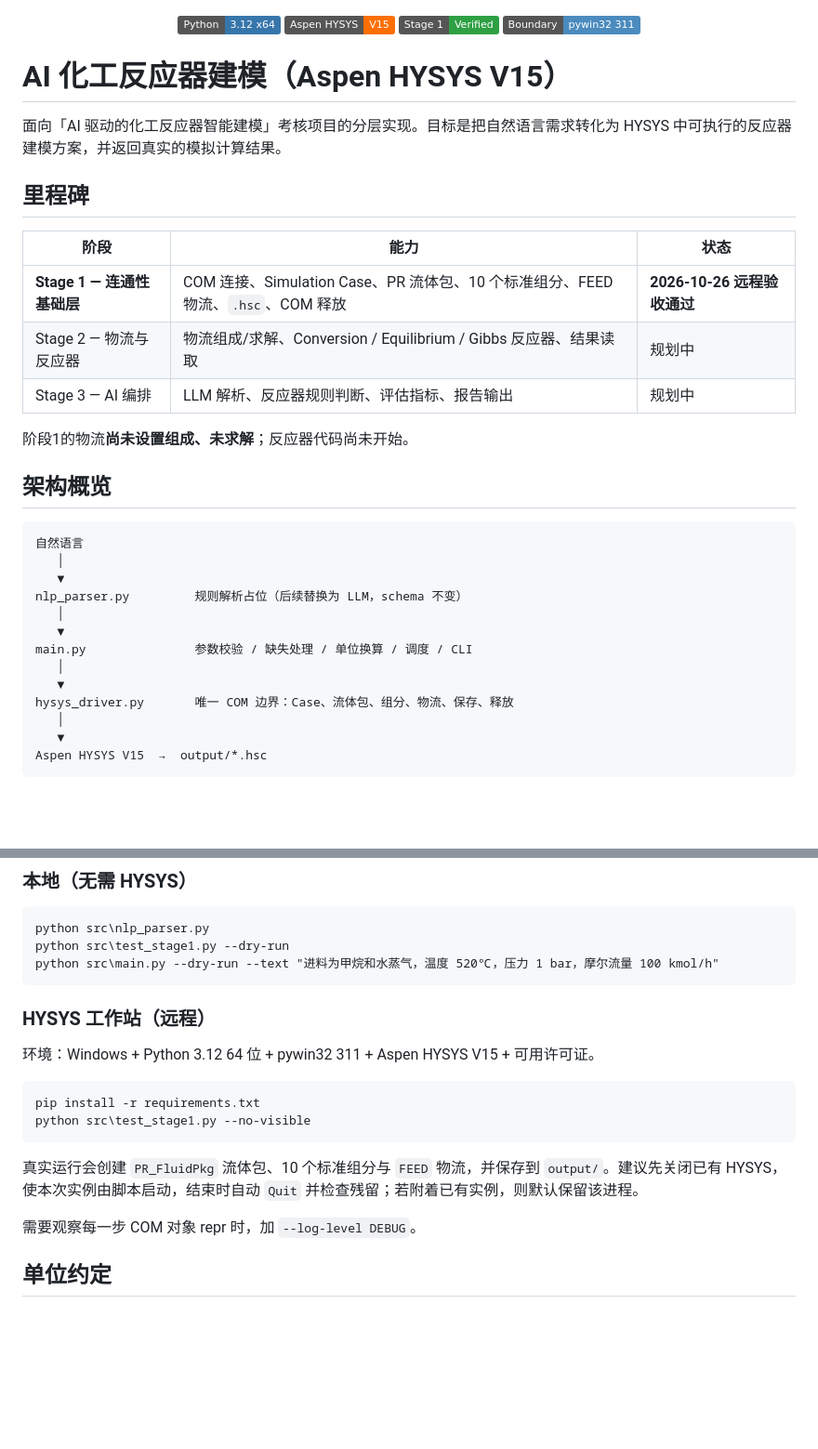
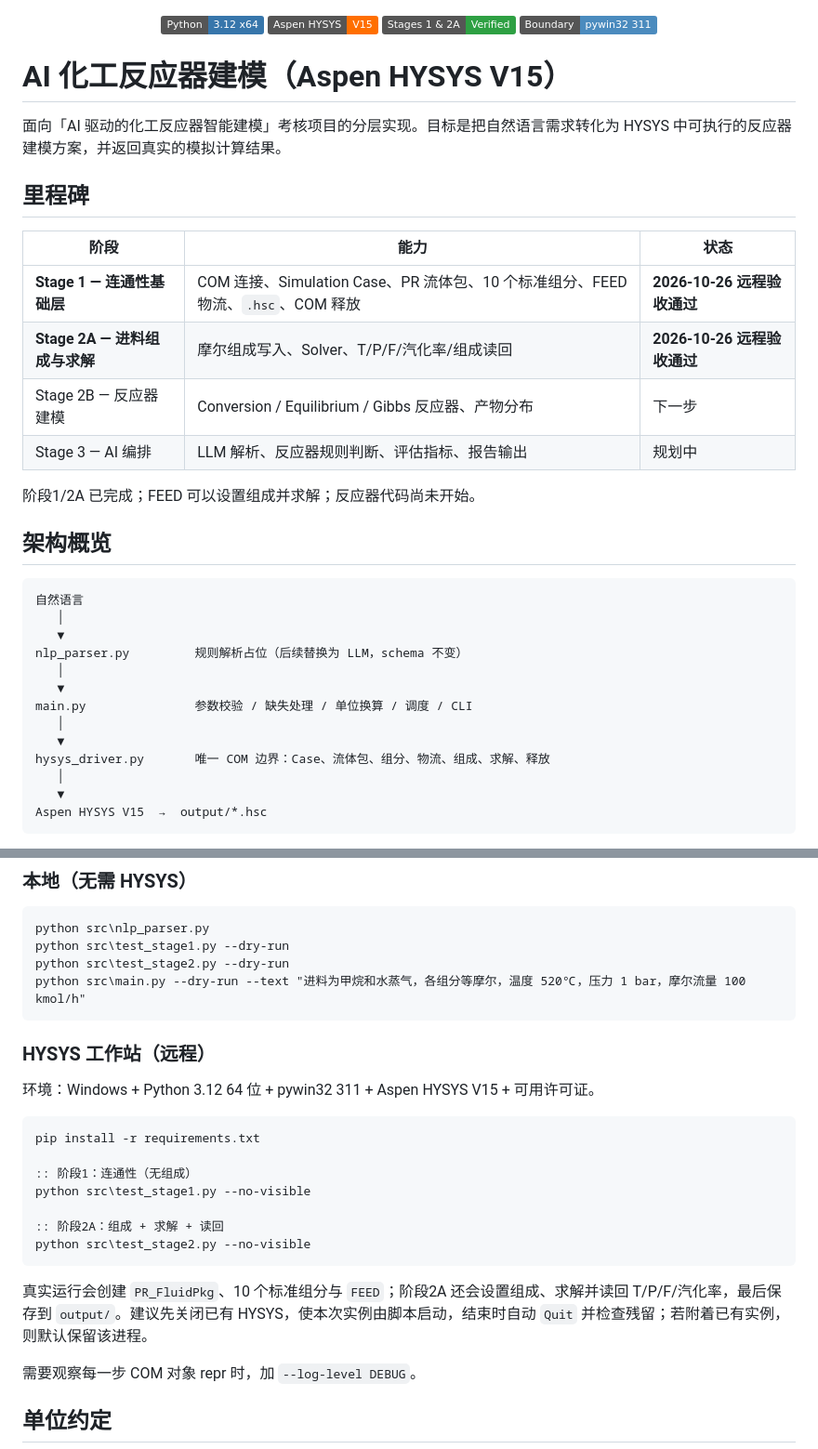
Before and after one commit to zhaot2021-alt/ai-chemical-reactor-hysys, a Markdown page: README.md, 2 parts joined by grey strips. Shown at 93% size. GitHub-like rendering; badges without logos; blank space fills up the shorter version.

````diff
--- a/README.md
+++ b/README.md
@@ -1,7 +1,7 @@
 <p align="center">
   <img alt="Python" src="https://img.shields.io/badge/Python-3.12%20x64-3776AB?logo=python&logoColor=white">
   <img alt="Aspen HYSYS" src="https://img.shields.io/badge/Aspen%20HYSYS-V15-FF6F00">
-  <img alt="Stage 1" src="https://img.shields.io/badge/Stage%201-Verified-2EA043">
+  <img alt="Stages 1 &amp; 2A" src="https://img.shields.io/badge/Stages%201%20%26%202A-Verified-2EA043">
   <img alt="COM" src="https://img.shields.io/badge/Boundary-pywin32%20311-4B8BBE">
 </p>
 
@@ -14,10 +14,11 @@
 | 阶段 | 能力 | 状态 |
 |---|---|---|
 | **Stage 1 — 连通性基础层** | COM 连接、Simulation Case、PR 流体包、10 个标准组分、FEED 物流、`.hsc`、COM 释放 | **2026-10-26 远程验收通过** |
-| Stage 2 — 物流与反应器 | 物流组成/求解、Conversion / Equilibrium / Gibbs 反应器、结果读取 | 规划中 |
+| **Stage 2A — 进料组成与求解** | 摩尔组成写入、Solver、T/P/F/汽化率/组成读回 | **2026-10-26 远程验收通过** |
+| Stage 2B — 反应器建模 | Conversion / Equilibrium / Gibbs 反应器、产物分布 | 下一步 |
 | Stage 3 — AI 编排 | LLM 解析、反应器规则判断、评估指标、报告输出 | 规划中 |
 
-阶段1的物流**尚未设置组成、未求解**；反应器代码尚未开始。
+阶段1/2A 已完成；FEED 可以设置组成并求解；反应器代码尚未开始。
 
 ## 架构概览
 
@@ -31,7 +32,7 @@ nlp_parser.py         规则解析占位（后续替换为 LLM，schema 不变
 main.py               参数校验 / 缺失处理 / 单位换算 / 调度 / CLI
    │
    ▼
-hysys_driver.py       唯一 COM 边界：Case、流体包、组分、物流、保存、释放
+hysys_driver.py       唯一 COM 边界：Case、流体包、组分、物流、组成、求解、释放
    │
    ▼
 Aspen HYSYS V15  →  output/*.hsc
@@ -105,7 +142,8 @@ chem_ai_model/
 ```bat
 python src\nlp_parser.py
 python src\test_stage1.py --dry-run
-python src\main.py --dry-run --text "进料为甲烷和水蒸气，温度 520℃，压力 1 bar，摩尔流量 100 kmol/h"
+python src\test_stage2.py --dry-run
+python src\main.py --dry-run --text "进料为甲烷和水蒸气，各组分等摩尔，温度 520℃，压力 1 bar，摩尔流量 100 kmol/h"
 ```
 
 ### HYSYS 工作站（远程）
@@ -114,10 +152,15 @@ python src\main.py --dry-run --text "进料为甲烷和水蒸气，温度 520℃
 
 ```bat
 pip install -r requirements.txt
+
+:: 阶段1：连通性（无组成）
 python src\test_stage1.py --no-visible
+
+:: 阶段2A：组成 + 求解 + 读回
+python src\test_stage2.py --no-visible
 ```
 
-真实运行会创建 `PR_FluidPkg` 流体包、10 个标准组分与 `FEED` 物流，并保存到 `output/`。建议先关闭已有 HYSYS，使本次实例由脚本启动，结束时自动 `Quit` 并检查残留；若附着已有实例，则默认保留该进程。
+真实运行会创建 `PR_FluidPkg`、10 个标准组分与 `FEED`；阶段2A 还会设置组成、求解并读回 T/P/F/汽化率，最后保存到 `output/`。建议先关闭已有 HYSYS，使本次实例由脚本启动，结束时自动 `Quit` 并检查残留；若附着已有实例，则默认保留该进程。
 
 需要观察每一步 COM 对象 repr 时，加 `--log-level DEBUG`。
 
````
Also changed, not shown: other parts of README.md (+44 -6 lines), doc/ARCHITECTURE.md (+95 -29 lines).
